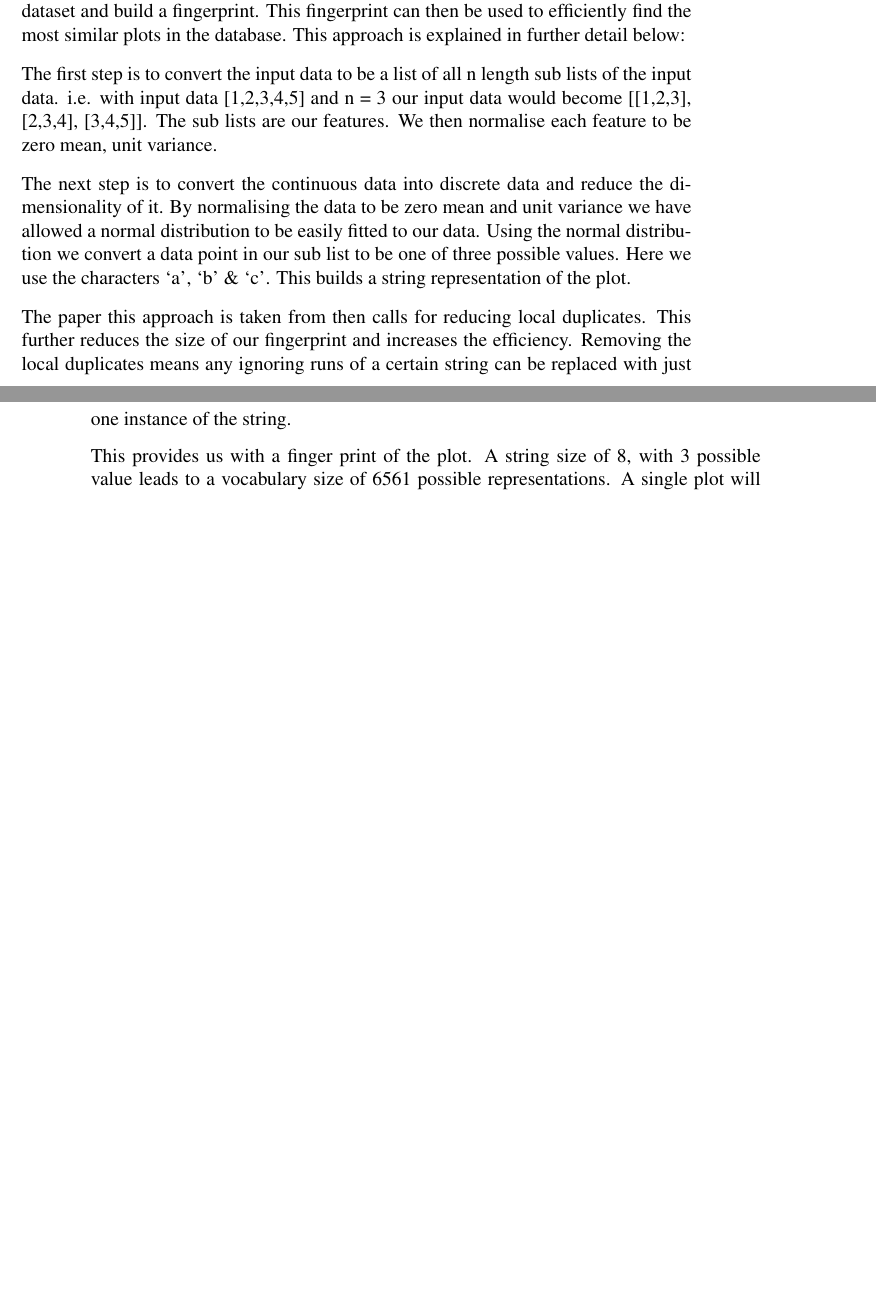
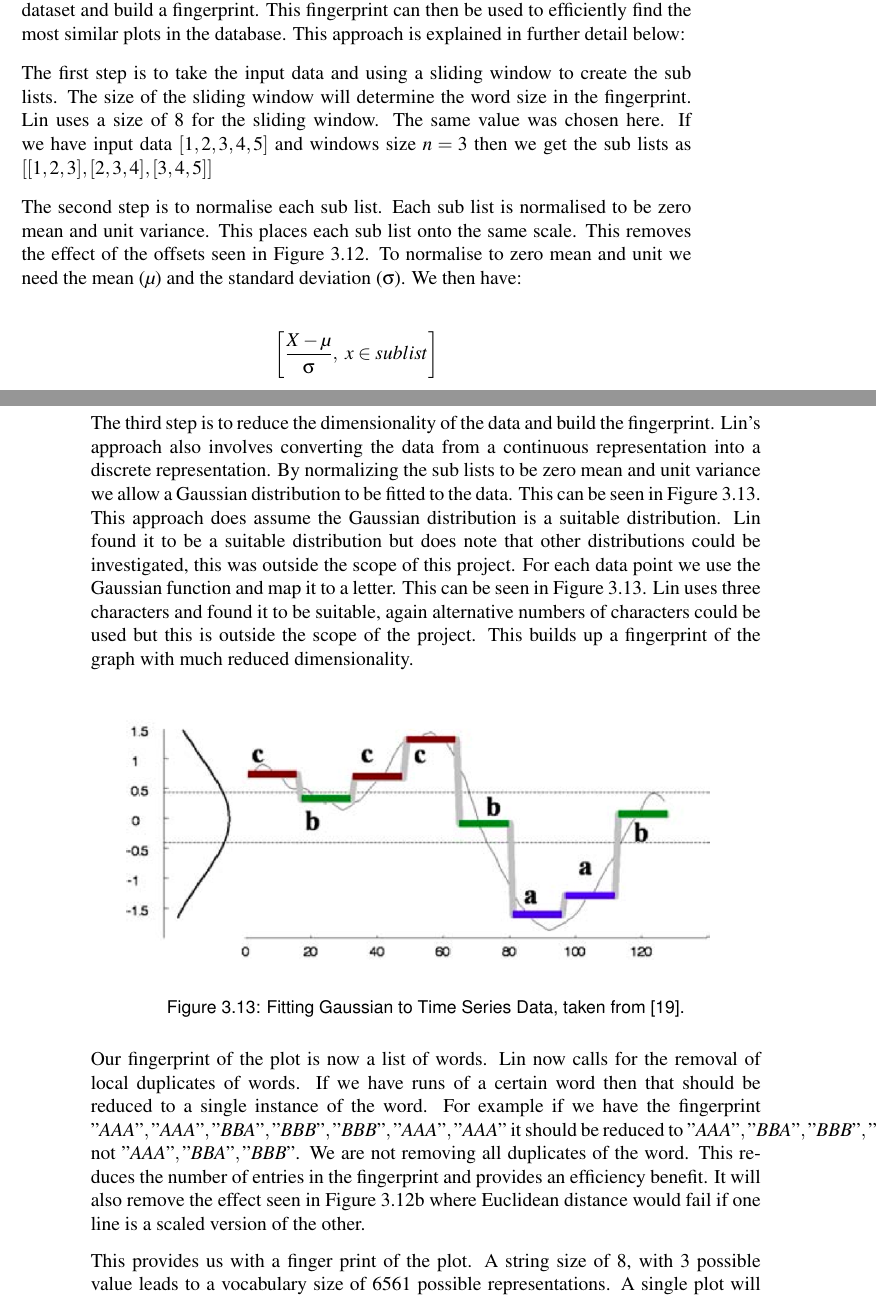
Before and after one commit to jkhulme/mpp2, a LaTeX thesis (mpp2.tex, which reads work.tex): two parts of pages 26 and 27 of 39, joined at a grey line, cut so that both start at the same text, the shorter picture padded with empty space. Compiled offline with pdfLaTeX.

Commit message:
almost through search

```diff
--- a/work.tex
+++ b/work.tex
@@ -251,11 +251,25 @@ Approaches that have been researched to determine similarity between time series
 
 Their approach uses normalised sub sequence data to reduce the dimensionality of the dataset and build a fingerprint.  This fingerprint can then be used to efficiently find the most similar plots in the database.  This approach is explained in further detail below:
 
-The first step is to convert the input data to be a list of all n length sub lists of the input data. i.e. with input data [1,2,3,4,5] and n = 3 our input data would become [[1,2,3], [2,3,4], [3,4,5]].  The sub lists are our features.  We then normalise each feature to be zero mean, unit variance.
+The first step is to take the input data and using a sliding window to create the sub lists.  The size of the sliding window will determine the word size in the fingerprint.  Lin uses a size of 8 for the sliding window.  The same value was chosen here.  If we have input data $[1,2,3,4,5]$ and windows size $n = 3$ then we get the sub lists as $[[1,2,3], [2,3,4], [3,4,5]]$
 
-The next step is to convert the continuous data into discrete data and reduce the dimensionality of it.  By normalising the data to be zero mean and unit variance we have allowed a normal distribution to be easily fitted to our data.   Using the normal distribution we convert a data point in our sub list to be one of three possible values.  Here we use the characters `a', `b' \& `c'.  This builds a string representation of the plot.
+The second step is to normalise each sub list.  Each sub list is normalised to be zero mean and unit variance.  This places each sub list onto the same scale.  This removes the effect of the offsets seen in Figure~\ref{fig:similar_y}.  To normalise to zero mean and unit we need the mean ($\mu$) and the standard deviation ($\sigma$).  We then have:
 
-The paper this approach is taken from then calls for reducing local duplicates.  This further reduces the size of our fingerprint and increases the efficiency.  Removing the local duplicates means any ignoring runs of a certain string can be replaced with just one instance of the string.
+$$
+\left[\frac{X - \mu}{\sigma},\text{   } x \in sublist\right]
+$$
+
+The third step is to reduce the dimensionality of the data and build the fingerprint.  Lin's approach also involves converting the data from a continuous representation into a discrete representation.  By normalizing the sub lists to be zero mean and unit variance we allow a Gaussian distribution to be fitted to the data.  This can be seen in Figure~\ref{fig:gaussian_plot}.  This approach does assume the Gaussian distribution is a suitable distribution.  Lin found it to be a suitable distribution but does note that other distributions could be investigated, this was outside the scope of this project.  For each data point we use the Gaussian function and map it to a letter.  This can be seen in Figure~\ref{fig:gaussian_plot}.  Lin uses three characters and found it to be suitable, again alternative numbers of characters could be used but this is outside the scope of the project.  This builds up a fingerprint of the graph with much reduced dimensionality.
+
+\begin{figure}[h!]
+    \centering
+    \includegraphics[width=\textwidth]{images/similiarty_normalise.png}
+    \caption{Fitting Gaussian to Time Series Data, taken from~\cite{structural_similarity}.}
+    \label{fig:gaussian_plot}
+\end{figure}
+
+Our fingerprint of the plot is now a list of words.  Lin now calls for the removal of local duplicates of words.  If we have runs of a certain word then that should be reduced to a single instance of the word.  For example if we have the fingerprint $"AAA", "AAA", "BBA", "BBB", "BBB", "AAA", "AAA"$ it should be reduced to
+$"AAA", "BBA", "BBB", "AAA"$ not $"AAA", "BBA", "BBB"$.  We are not removing all duplicates of the word.  This reduces the number of entries in the fingerprint and provides an efficiency benefit.  It will also remove the effect seen in Figure~\ref{fig:similar_2} where Euclidean distance would fail if one line is a scaled version of the other.
 
 This provides us with a finger print of the plot.  A string size of 8, with 3 possible value leads to a vocabulary size of 6561 possible representations.  A single plot will have very few of these, so we use a sparse representation.  For each line a dictionary is stored.  The dictionary keys are the strings in the fingerprints and the value is the count of that string in the plot's fingerprint.
 
```
Also changed, not shown: images/similarity_normalise.png (added), images/similiarty_normalise.png (added), images/similiaty_normalise.png (added), mpp2.pdf, work.tex (2 more changed lines).
